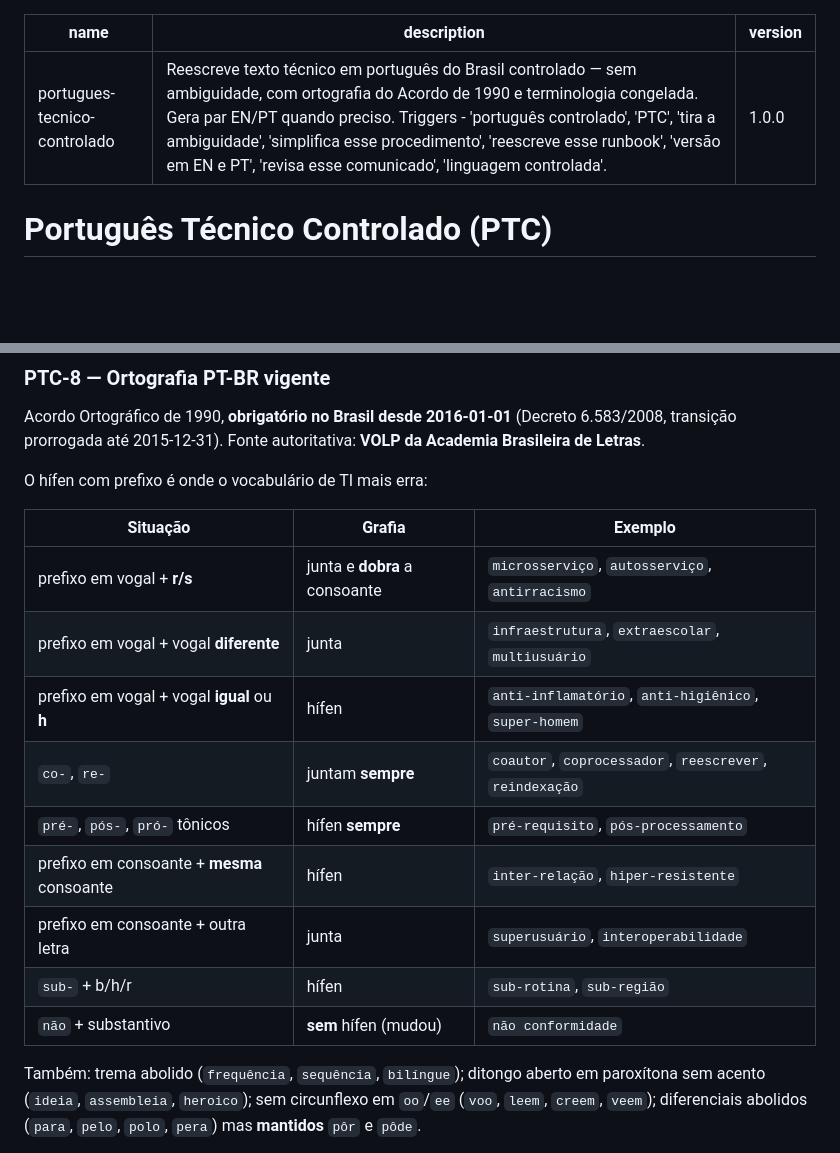
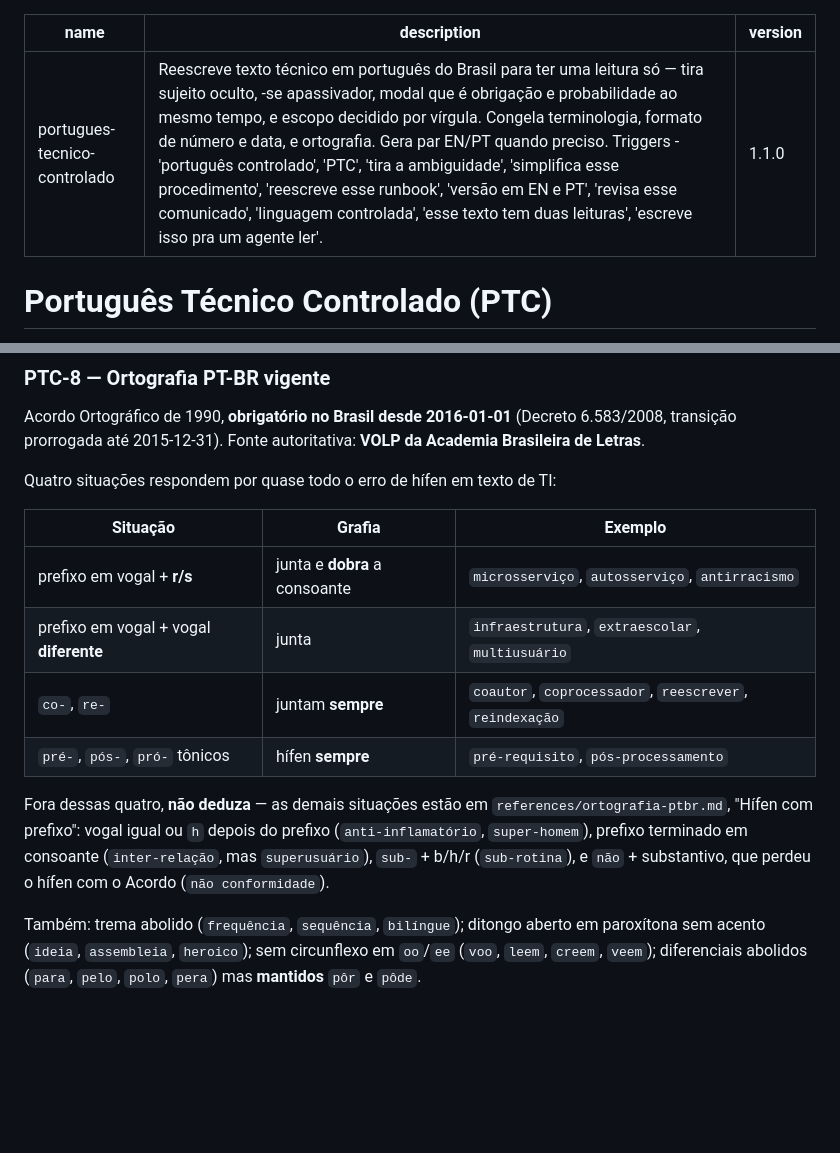
Before and after one commit to kayquer/portugues-tecnico-controlado, a Markdown page: SKILL.md, 2 parts joined by grey strips. Rendered like a GitHub page; blank space fills up the shorter version.

Commit message:
fix: a skill se anunciava como corretor ortográfico
A PTC-8 sempre pesou pouco no prompt — 23 de 274 linhas, e o
references/ortografia-ptbr.md carrega sob demanda. O peso estava na vitrine: a
`description` abria citando o Acordo de 1990, então a skill disparava e se
apresentava como corretor de grafia, quando o que só um modelo faz é a
desambiguação das PTC-1 a PTC-5.

A `description` passa a liderar por sujeito oculto, `-se` apassivador e modal
sobrecarregado. A tabela do hífen cai de 9 para 4 linhas — as que o vocabulário
de TI de fato erra. As 5 que saem viram uma frase que **nomeia** cada caso com o
exemplo canônico e manda abrir o reference: o modelo não carrega reference cujo
conteúdo ele não sabe que existe.

A regra não muda de status. PTC-8 continua obrigatória nos três níveis.

caso-01 (`não-conformidade`) e caso-04 (`infra-estrutura`, `micro-serviços`)
cobrem o corte: medidos 4x e 3x com PTC_TENTATIVAS=1, todos PASS.

```diff
--- a/SKILL.md
+++ b/SKILL.md
@@ -1,7 +1,7 @@
 ---
 name: portugues-tecnico-controlado
-description: "Reescreve texto técnico em português do Brasil controlado — sem ambiguidade, com ortografia do Acordo de 1990 e terminologia congelada. Gera par EN/PT quando preciso. Triggers - 'português controlado', 'PTC', 'tira a ambiguidade', 'simplifica esse procedimento', 'reescreve esse runbook', 'versão em EN e PT', 'revisa esse comunicado', 'linguagem controlada'."
-version: 1.0.0
+description: "Reescreve texto técnico em português do Brasil para ter uma leitura só — tira sujeito oculto, -se apassivador, modal que é obrigação e probabilidade ao mesmo tempo, e escopo decidido por vírgula. Congela terminologia, formato de número e data, e ortografia. Gera par EN/PT quando preciso. Triggers - 'português controlado', 'PTC', 'tira a ambiguidade', 'simplifica esse procedimento', 'reescreve esse runbook', 'versão em EN e PT', 'revisa esse comunicado', 'linguagem controlada', 'esse texto tem duas leituras', 'escreve isso pra um agente ler'."
+version: 1.1.0
 ---
 
 <!--
@@ -148,19 +148,16 @@ Aqui o erro não é de estilo, é **dado errado**.
 
 Acordo Ortográfico de 1990, **obrigatório no Brasil desde 2016-01-01** (Decreto 6.583/2008, transição prorrogada até 2015-12-31). Fonte autoritativa: **VOLP da Academia Brasileira de Letras**.
 
-O hífen com prefixo é onde o vocabulário de TI mais erra:
+Quatro situações respondem por quase todo o erro de hífen em texto de TI:
 
 | Situação | Grafia | Exemplo |
 |---|---|---|
 | prefixo em vogal + **r/s** | junta e **dobra** a consoante | `microsserviço`, `autosserviço`, `antirracismo` |
 | prefixo em vogal + vogal **diferente** | junta | `infraestrutura`, `extraescolar`, `multiusuário` |
-| prefixo em vogal + vogal **igual** ou **h** | hífen | `anti-inflamatório`, `anti-higiênico`, `super-homem` |
 | `co-`, `re-` | juntam **sempre** | `coautor`, `coprocessador`, `reescrever`, `reindexação` |
 | `pré-`, `pós-`, `pró-` tônicos | hífen **sempre** | `pré-requisito`, `pós-processamento` |
-| prefixo em consoante + **mesma** consoante | hífen | `inter-relação`, `hiper-resistente` |
-| prefixo em consoante + outra letra | junta | `superusuário`, `interoperabilidade` |
-| `sub-` + b/h/r | hífen | `sub-rotina`, `sub-região` |
-| `não` + substantivo | **sem** hífen (mudou) | `não conformidade` |
+
+Fora dessas quatro, **não deduza** — as demais situações estão em `references/ortografia-ptbr.md`, "Hífen com prefixo": vogal igual ou `h` depois do prefixo (`anti-inflamatório`, `super-homem`), prefixo terminado em consoante (`inter-relação`, mas `superusuário`), `sub-` + b/h/r (`sub-rotina`), e `não` + substantivo, que perdeu o hífen com o Acordo (`não conformidade`).
 
 Também: trema abolido (`frequência`, `sequência`, `bilíngue`); ditongo aberto em paroxítona sem acento (`ideia`, `assembleia`, `heroico`); sem circunflexo em `oo`/`ee` (`voo`, `leem`, `creem`, `veem`); diferenciais abolidos (`para`, `pelo`, `polo`, `pera`) mas **mantidos** `pôr` e `pôde`.
 
```
